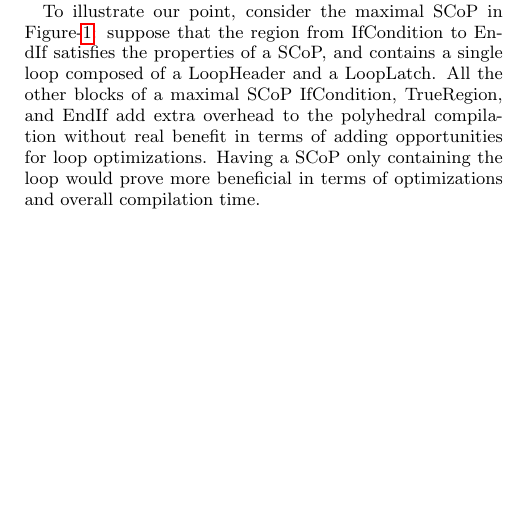
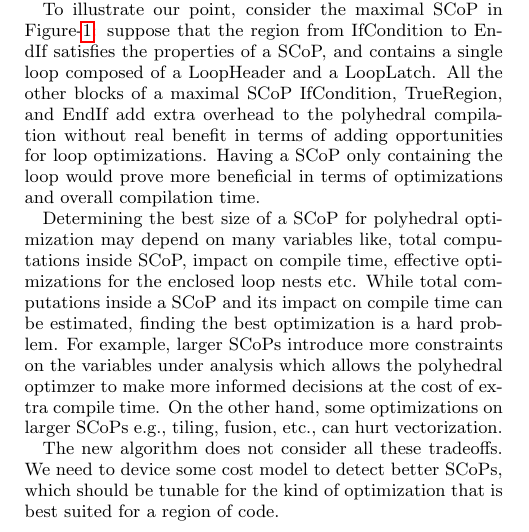
Before and after one commit to hiraditya/graphite-improvements, a LaTeX paper (graphite_design.tex): part of one column of page 3 of 8, cut so that both start at the same text, the shorter picture padded with empty space. Compiled offline with pdfLaTeX.

Commit message:
maximal scops

```diff
--- a/graphite_design.tex
+++ b/graphite_design.tex
@@ -305,6 +305,21 @@ compilation without real benefit in terms of adding opportunities for loop
 optimizations.  Having a SCoP only containing the loop would prove more
 beneficial in terms of optimizations and overall compilation time.
 
+Determining the best size of a SCoP for polyhedral optimization
+may depend on many variables like, total computations inside SCoP,
+impact on compile time, effective optimizations for the enclosed loop nests etc.
+While total computations inside a SCoP and its impact on compile time can be
+estimated, finding the best optimization is a hard problem. For example,
+larger SCoPs introduce more constraints on the variables under analysis
+which allows the polyhedral optimzer to make more informed decisions at
+the cost of extra compile time. On the other hand, some optimizations on larger
+SCoPs e.g., tiling, fusion, etc., can hurt vectorization.
+
+The new algorithm does not consider all these tradeoffs. We need to device
+some cost model to detect better SCoPs, which should be tunable for
+the kind of optimization that is best suited for a region of code.
+
+
 \begin{figure}
 \centering
 %rankdir=LR;
```
Also changed, not shown: graphite_design.tex (2 more changed lines).
